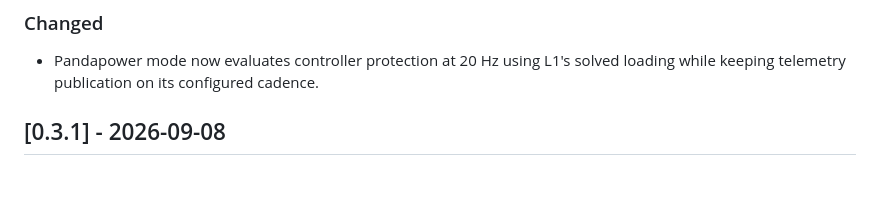
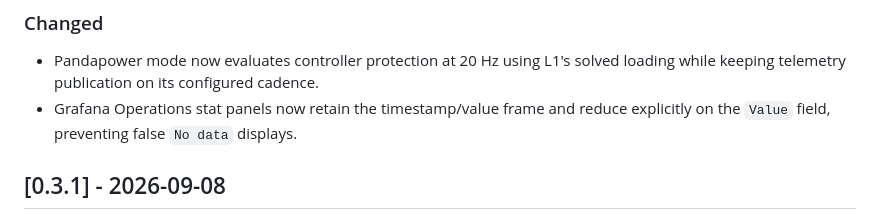
Before and after one commit to leomedeles/jspX, a Markdown page: CHANGELOG.md, the part around the change. GitHub-like rendering; blank space fills up the shorter version.

Commit message:
docs: note grafana stat panel fix

```diff
--- a/CHANGELOG.md
+++ b/CHANGELOG.md
@@ -25,6 +25,8 @@ and this project adheres to [Semantic Versioning](https://semver.org/spec/v2.0.0
 
 - Pandapower mode now evaluates controller protection at 20 Hz using L1's
   solved loading while keeping telemetry publication on its configured cadence.
+- Grafana Operations stat panels now retain the timestamp/value frame and
+  reduce explicitly on the `Value` field, preventing false `No data` displays.
 
 ## [0.3.1] - 2026-09-08
 
```
